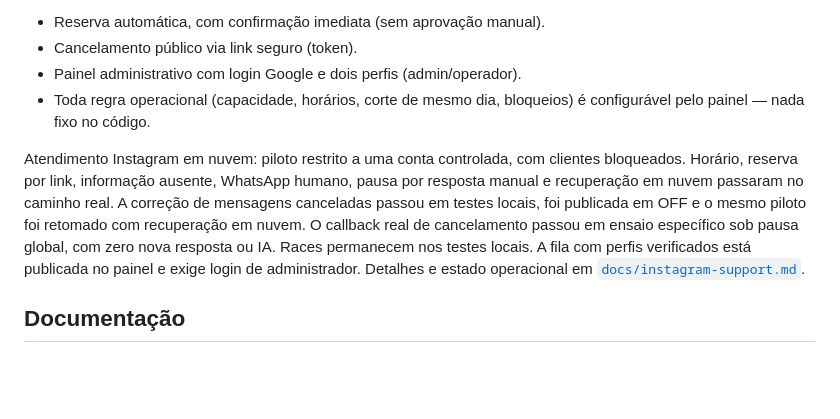
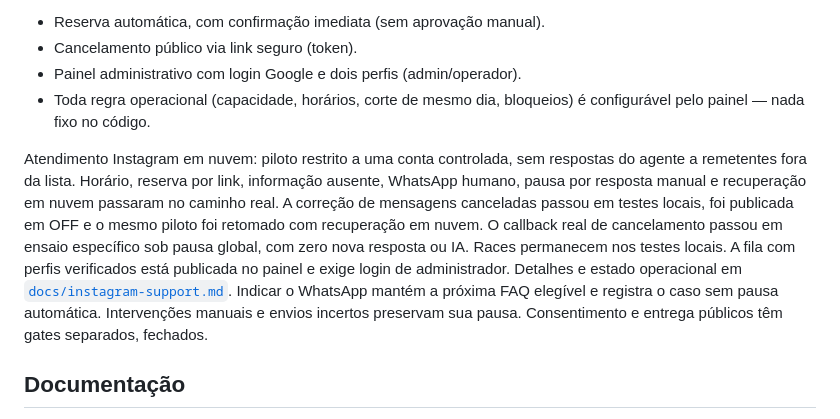
Before and after one commit to sirfisherfc/reservas, a Markdown page: README.md, the part around the change. Drawn GitHub-style; blank space fills up the shorter version.

Commit message:
Documenta continuidade do atendimento e gates públicos

```diff
--- a/README.md
+++ b/README.md
@@ -8,7 +8,7 @@ Site de reservas para o restaurante Sir Fisher Praia. HTML/CSS/JS puro (sem buil
 - Toda regra operacional (capacidade, horários, corte de mesmo dia, bloqueios) é configurável pelo painel — nada fixo no código.
 
 Atendimento Instagram em nuvem: piloto restrito a uma conta controlada,
-com clientes bloqueados. Horário, reserva por link, informação ausente,
+sem respostas do agente a remetentes fora da lista. Horário, reserva por link, informação ausente,
 WhatsApp humano, pausa por resposta manual e recuperação em nuvem passaram
 no caminho real. A correção de mensagens canceladas passou em testes locais,
 foi publicada em OFF e o mesmo piloto foi retomado com recuperação em nuvem.
@@ -17,6 +17,9 @@ com zero nova resposta ou IA. Races permanecem nos testes locais.
 A fila com perfis verificados está publicada no painel e exige login de
 administrador. Detalhes e estado operacional em
 [`docs/instagram-support.md`](docs/instagram-support.md).
+Indicar o WhatsApp mantém a próxima FAQ elegível e registra o caso sem
+pausa automática. Intervenções manuais e envios incertos preservam sua
+pausa. Consentimento e entrega públicos têm gates separados, fechados.
 
 ## Documentação
 
```
Also changed, not shown: docs/instagram-support.md (+38 -0 lines).
